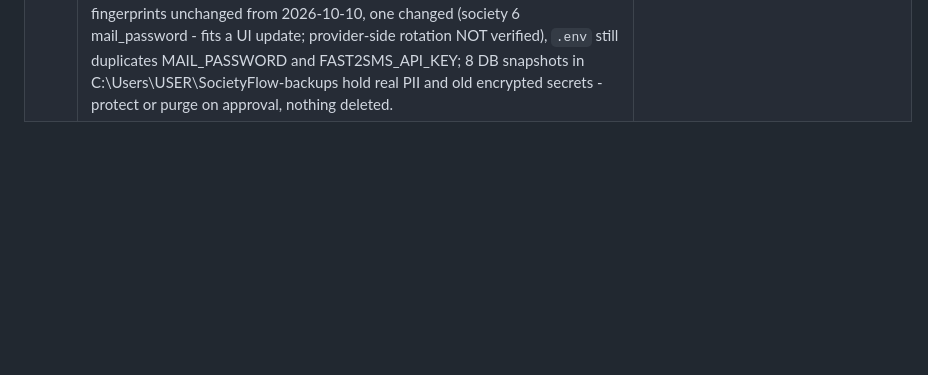
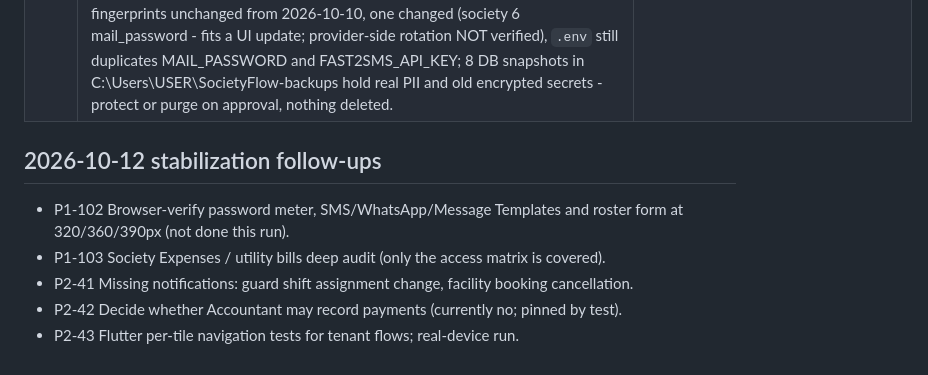
Before and after one commit to suraj14/societyflow, a Markdown page: docs/TODO.md, the part around the change. Rendered like a GitHub page; blank space fills up the shorter version.

```diff
--- a/docs/TODO.md
+++ b/docs/TODO.md
@@ -227,3 +227,10 @@ Kept brief; full detail in commit messages `git log 5913335..HEAD`.
 | P1-100 | Facility booking 403 (2026-10-12): root cause CONFIRMED - the server was right. `FacilityApiController::canBook` allows `book_facility` or a resident role; Admin/Staff/Guard/Accountant are refused, but the app showed them a Book button and printed a generic "role/permission check failed" (a client-side string for every 403). Fixed in the app: Book only when `capabilities.book_facility`, the server's own 403 message is shown. Backend untouched; the 403 is pinned (Admin, Staff, Guard) and a resident passes the role gate. Which role the screenshot's account held was not verified. | done |
 | P1-101 | Fast2SMS OTP (2026-10-12): audited against docs.fast2sms.com (Send OTP / Verify OTP read). Finding: SocietyFlow uses the DOCUMENTED caller-supplied-OTP mode (app generates the code, passes the same code as `otp`, verifies locally with attempts/expiry/single-use/rate limits) - coherent, not a mismatch; provider-side verify is the other documented mode and is NOT implemented. Fixed: `otp_expiry` was 10 while codes expire at 5 (one `MobileOtp::TTL_MINUTES`); `mobile` must match ^[0-9]{10}$ (now checked before any call); `request_id` kept; stable `error_code` for the two documented failures (401 invalid key, 400 invalid OTP ID) and provider_unavailable/rejected otherwise. The Royal Eden login failure itself is configuration (saved template is a telecom DLT Template ID, not a Fast2SMS Message ID). Tests: `Fast2SmsOtpContractTest` (14); 4 mutation checks fail as they should. Events API now 403 when the module is off, like web (`EventApiController`); 3 suites' fixtures enable it. | done |
 | P2-40 | Not done / not re-audited in the 2026-10-12 master run (NOT IMPLEMENTED unless noted): Fast2SMS settings wizard screens B-E (per-purpose approved-template store with pasted text + variable detection, enable/test summary) beyond the P1-97 progress strip; provider-side OTP verify mode; WhatsApp template discovery changes; Phase 7 module re-audit (profile-image canonical IDs, Society Info, notification scoping - covered by earlier sessions' suites, not re-audited here); Flutter: no mobile bills/expenses screens for the office (overdue bills shown as information only), Guard New Visitor/Check-In/Check-Out/Visitor Log tiles all open the same Visitors tab. Credentials: audit 2026-10-12 - 9 of 10 fingerprints unchanged from 2026-10-10, one changed (society 6 mail_password - fits a UI update; provider-side rotation NOT verified), `.env` still duplicates MAIL_PASSWORD and FAST2SMS_API_KEY; 8 DB snapshots in C:\Users\USER\SocietyFlow-backups hold real PII and old encrypted secrets - protect or purge on approval, nothing deleted. | open |
+
+## 2026-10-12 stabilization follow-ups
+- P1-102 Browser-verify password meter, SMS/WhatsApp/Message Templates and roster form at 320/360/390px (not done this run).
+- P1-103 Society Expenses / utility bills deep audit (only the access matrix is covered).
+- P2-41 Missing notifications: guard shift assignment change, facility booking cancellation.
+- P2-42 Decide whether Accountant may record payments (currently no; pinned by test).
+- P2-43 Flutter per-tile navigation tests for tenant flows; real-device run.
```
Also changed, not shown: docs/CURRENT_STATUS.md (+7 -0 lines), docs/SOCIETYFLOW_STABILIZATION.md (added, +59 -0 lines).
